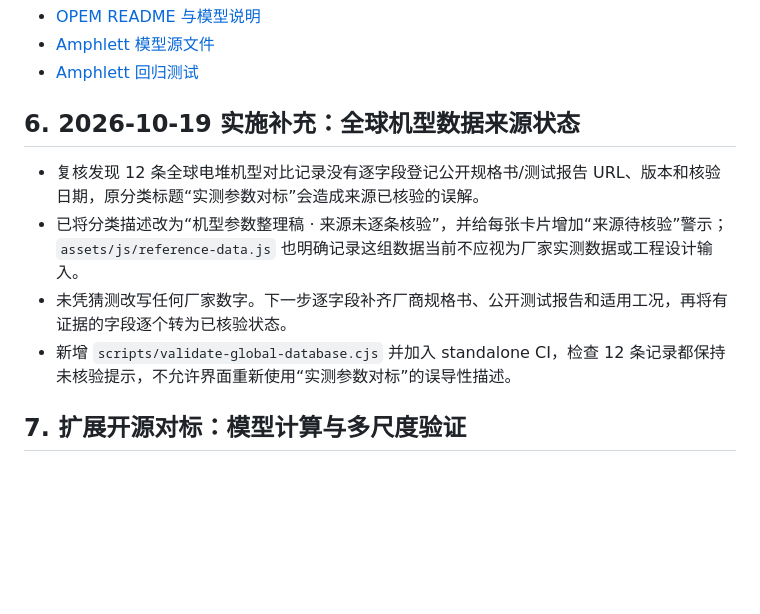
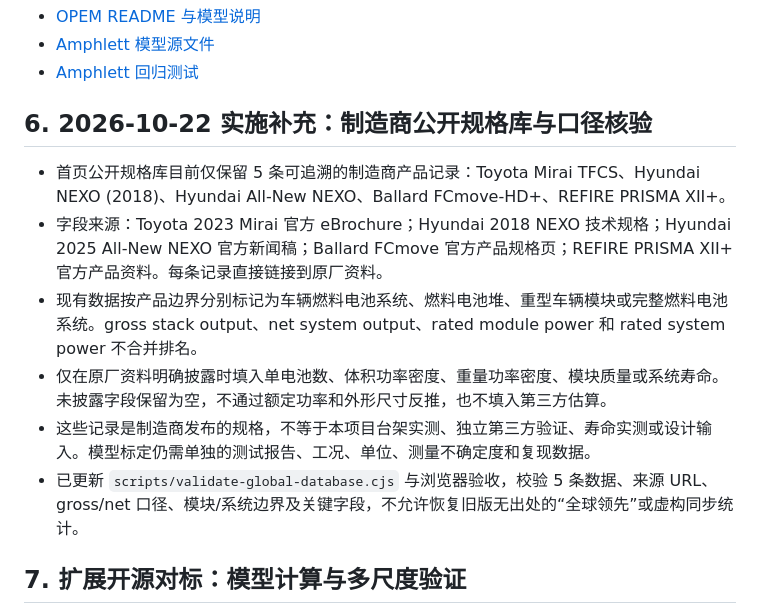
Before and after one commit to Ternence-Dai/FuelCell-stack-analysis, a Markdown page: docs/OPEN_SOURCE_BENCHMARKS.md, the part around the change. Drawn GitHub-style; blank space fills up the shorter version.

Commit message:
Document the audited five-record OEM data set and its source and measurement boundaries

```diff
--- a/docs/OPEN_SOURCE_BENCHMARKS.md
+++ b/docs/OPEN_SOURCE_BENCHMARKS.md
@@ -42,13 +42,14 @@
 - [Amphlett 回归测试](https://github.com/ECSIM/opem/blob/master/test/test_Amphlett.py)
 
 
-## 6. 2026-10-19 实施补充：全球机型数据来源状态
+## 6. 2026-10-22 实施补充：制造商公开规格库与口径核验
 
-- 复核发现 12 条全球电堆机型对比记录没有逐字段登记公开规格书/测试报告 URL、版本和核验日期，原分类标题“实测参数对标”会造成来源已核验的误解。
-- 已将分类描述改为“机型参数整理稿 · 来源未逐条核验”，并给每张卡片增加“来源待核验”警示；`assets/js/reference-data.js` 也明确记录这组数据当前不应视为厂家实测数据或工程设计输入。
-- 未凭猜测改写任何厂家数字。下一步逐字段补齐厂商规格书、公开测试报告和适用工况，再将有证据的字段逐个转为已核验状态。
-- 新增 `scripts/validate-global-database.cjs` 并加入 standalone CI，检查 12 条记录都保持未核验提示，不允许界面重新使用“实测参数对标”的误导性描述。
-
+- 首页公开规格库目前仅保留 5 条可追溯的制造商产品记录：Toyota Mirai TFCS、Hyundai NEXO (2018)、Hyundai All-New NEXO、Ballard FCmove-HD+、REFIRE PRISMA XII+。
+- 字段来源：Toyota 2023 Mirai 官方 eBrochure；Hyundai 2018 NEXO 技术规格；Hyundai 2025 All-New NEXO 官方新闻稿；Ballard FCmove 官方产品规格页；REFIRE PRISMA XII+ 官方产品资料。每条记录直接链接到原厂资料。
+- 现有数据按产品边界分别标记为车辆燃料电池系统、燃料电池堆、重型车辆模块或完整燃料电池系统。gross stack output、net system output、rated module power 和 rated system power 不合并排名。
+- 仅在原厂资料明确披露时填入单电池数、体积功率密度、重量功率密度、模块质量或系统寿命。未披露字段保留为空，不通过额定功率和外形尺寸反推，也不填入第三方估算。
+- 这些记录是制造商发布的规格，不等于本项目台架实测、独立第三方验证、寿命实测或设计输入。模型标定仍需单独的测试报告、工况、单位、测量不确定度和复现数据。
+- 已更新 `scripts/validate-global-database.cjs` 与浏览器验收，校验 5 条数据、来源 URL、gross/net 口径、模块/系统边界及关键字段，不允许恢复旧版无出处的“全球领先”或虚构同步统计。
 
 ## 7. 扩展开源对标：模型计算与多尺度验证
 
```
